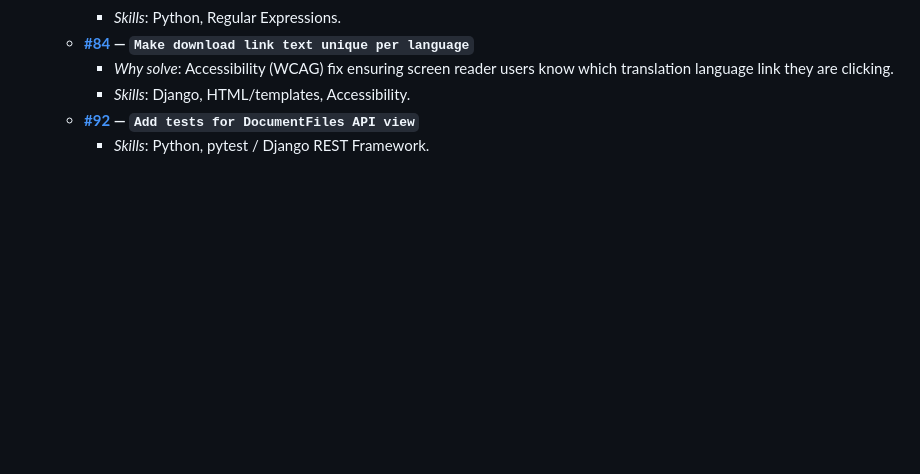
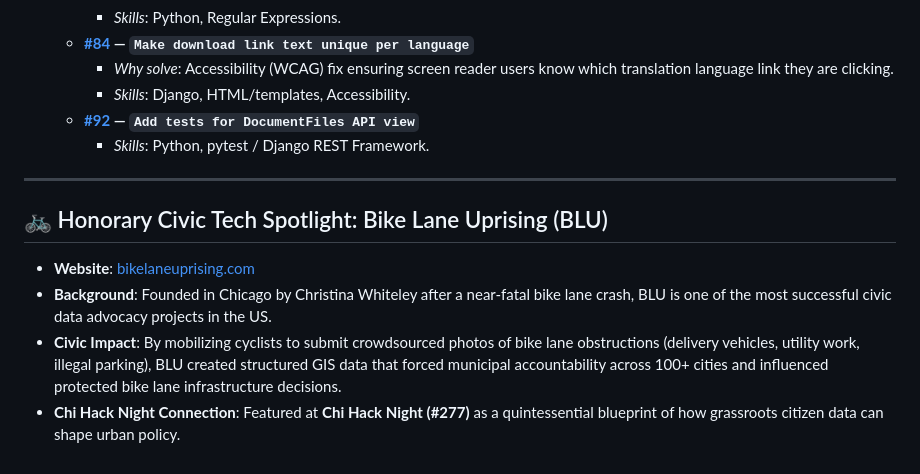
Before and after one commit to aminamos/social-stuff, a Markdown page: regions/chicago.md, the part around the change. GitHub-like rendering; blank space fills up the shorter version.

```diff
--- a/regions/chicago.md
+++ b/regions/chicago.md
@@ -51,3 +51,11 @@ Chicago has arguably the most vibrant and longest-running weekly civic tech comm
     * *Skills*: Django, HTML/templates, Accessibility.
   * **[#92](https://github.com/datamade/la-metro-translations/issues/92) — `Add tests for DocumentFiles API view`**
     * *Skills*: Python, pytest / Django REST Framework.
+
+---
+
+## 🚲 Honorary Civic Tech Spotlight: Bike Lane Uprising (BLU)
+* **Website**: [bikelaneuprising.com](https://www.bikelaneuprising.com/)
+* **Background**: Founded in Chicago by Christina Whiteley after a near-fatal bike lane crash, BLU is one of the most successful civic data advocacy projects in the US.
+* **Civic Impact**: By mobilizing cyclists to submit crowdsourced photos of bike lane obstructions (delivery vehicles, utility work, illegal parking), BLU created structured GIS data that forced municipal accountability across 100+ cities and influenced protected bike lane infrastructure decisions.
+* **Chi Hack Night Connection**: Featured at **Chi Hack Night (#277)** as a quintessential blueprint of how grassroots citizen data can shape urban policy.
```
Also changed, not shown: README.md (+6 -0 lines), cdp-expansion-blueprint.md (added, +101 -0 lines).
